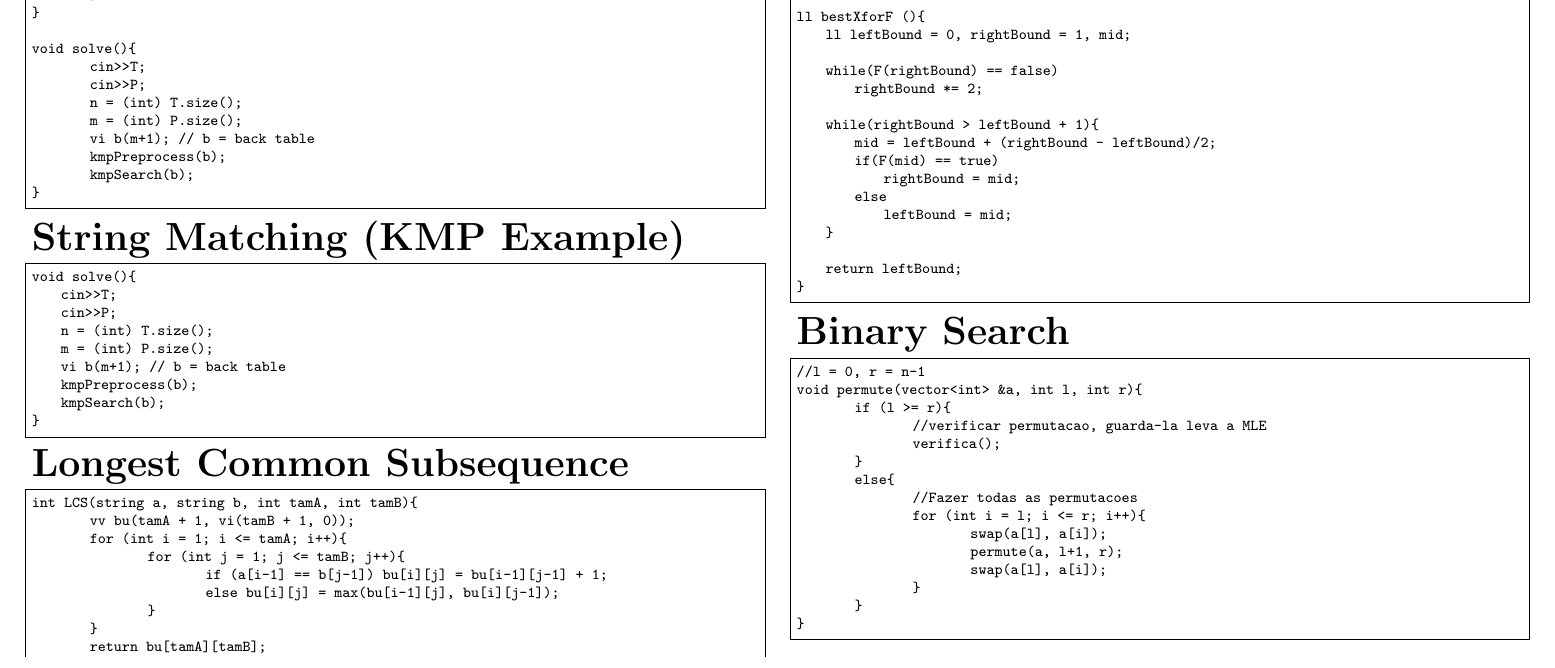
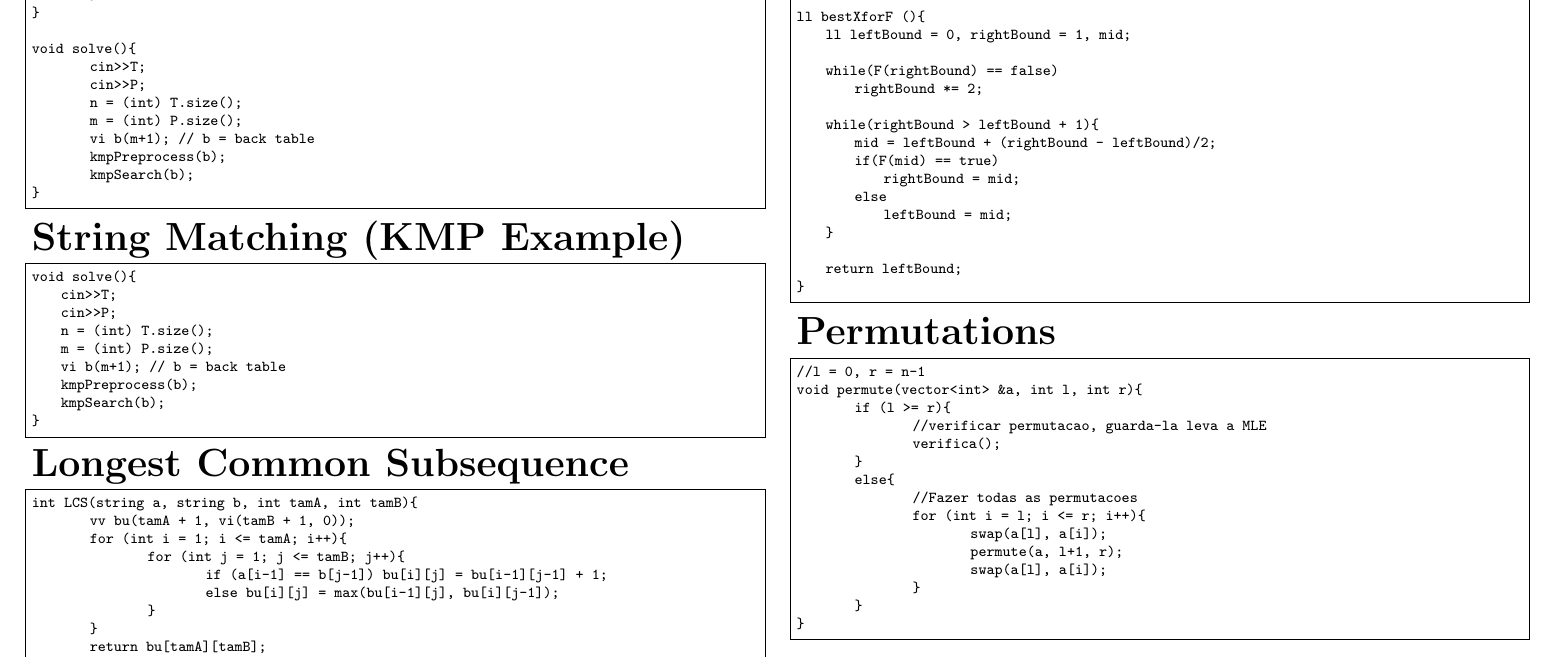
Before and after one commit to NunoMBatista/ConsultaCP, a LaTeX document (PDF/main.tex): part of page 21 of 21, cut so that both start at the same text. Compiled offline with pdfLaTeX.

Commit message:
humilde correção

```diff
--- a/PDF/main.tex
+++ b/PDF/main.tex
@@ -2504,7 +2504,7 @@ ll bestXforF (){
 \end{lstlisting}
 
 \large
-\huge\textbf{Binary Search}
+\huge\textbf{Permutations}
 \large
 \begin{lstlisting}
 //l = 0, r = n-1
```
Also changed, not shown: PDF/main.pdf, 3 other files.
